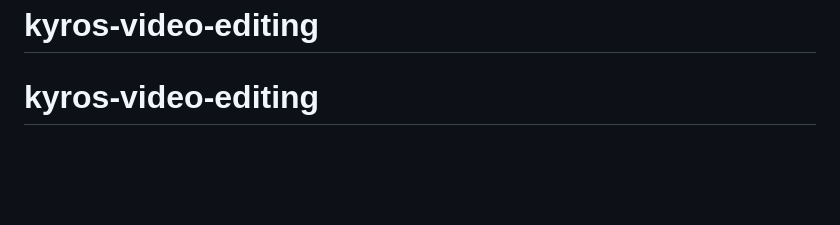
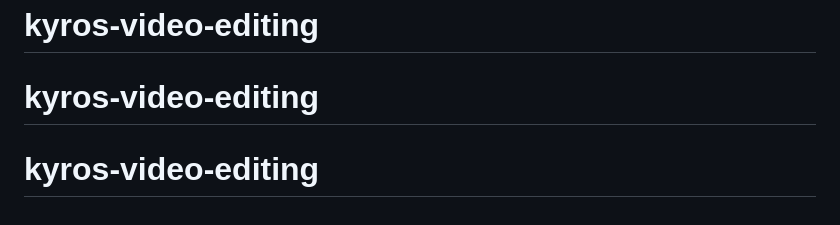
Before and after one commit to Sainadh120/kyros-video-editing, a Markdown page: README.md, the part around the change. Rendered like a GitHub page; blank space fills up the shorter version.

```diff
--- a/README.md
+++ b/README.md
@@ -948,3 +948,4 @@ in the `kyros-doctor-reels` skill.
   after that needs only the video file.
 # kyros-video-editing
 # kyros-video-editing
+# kyros-video-editing
```
